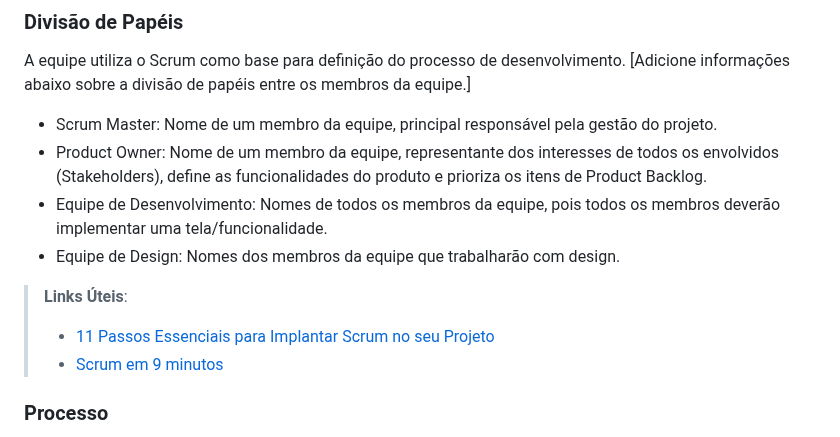
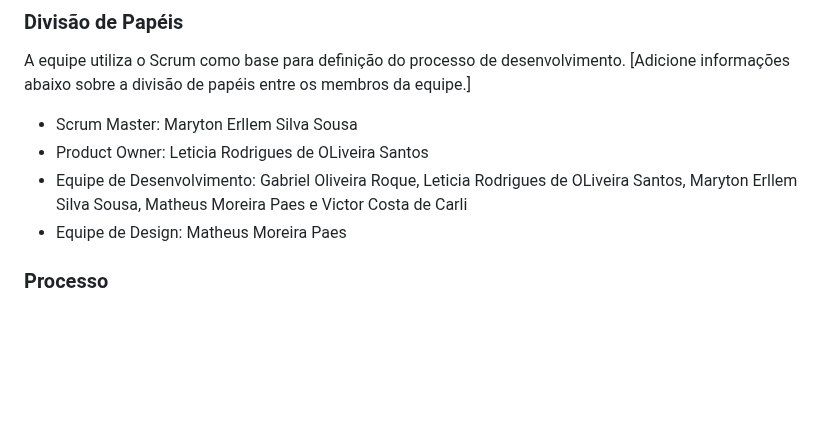
Before and after one commit to ICEI-PUC-Minas-PMV-ADS/pmv-ads-2024-1-e1-proj-web-t11-pmv-ads-2024-1-e1-proj-uavais, a Markdown page: documentos/03-Metodologia.md, the part around the change. Rendered like a GitHub page; blank space fills up the shorter version.

```diff
--- a/documentos/03-Metodologia.md
+++ b/documentos/03-Metodologia.md
@@ -9,15 +9,10 @@ A metodologia ágil escolhida para o desenvolvimento deste projeto foi o SCRUM,
 
 A equipe utiliza o Scrum como base para definição do processo de desenvolvimento.
 [Adicione informações abaixo sobre a divisão de papéis entre os membros da equipe.]
-- Scrum Master: Nome de um membro da equipe, principal responsável pela gestão do projeto.
-- Product Owner: Nome de um membro da equipe, representante dos interesses de todos os envolvidos (Stakeholders), define as funcionalidades do produto e prioriza os itens de Product Backlog.
-- Equipe de Desenvolvimento: Nomes de todos os membros da equipe, pois todos os membros deverão implementar uma tela/funcionalidade.
-- Equipe de Design: Nomes dos membros da equipe que trabalharão com design.
-
-> **Links Úteis**:
-> - [11 Passos Essenciais para Implantar Scrum no seu
-> Projeto](https://mindmaster.com.br/scrum-11-passos/)
-> - [Scrum em 9 minutos](https://www.youtube.com/watch?v=XfvQWnRgxG0)
+- Scrum Master: Maryton Erllem Silva Sousa
+- Product Owner: Leticia Rodrigues de OLiveira Santos
+- Equipe de Desenvolvimento: Gabriel Oliveira Roque, Leticia Rodrigues de OLiveira Santos, Maryton Erllem Silva Sousa, Matheus Moreira Paes e Victor Costa de Carli
+- Equipe de Design: Matheus Moreira Paes
 
 ### Processo
 
```
